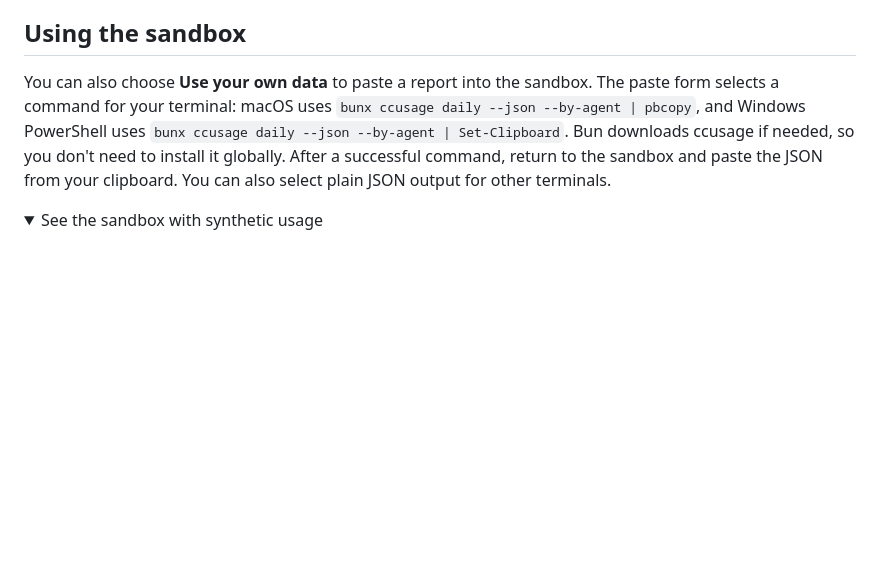
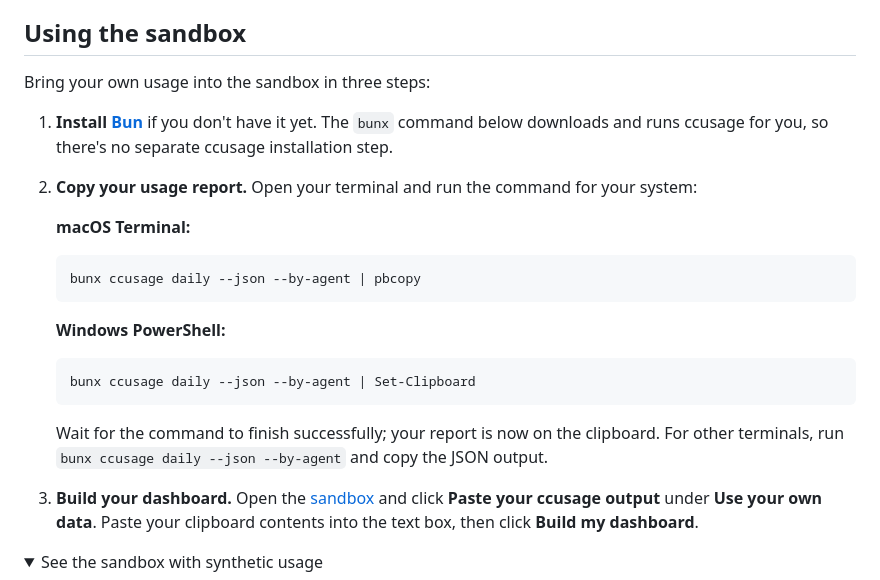
Before and after one commit to gabriensymons/agent-almanac, a Markdown page: README.md, the part around the change. Rendered like a GitHub page; folded sections open; blank space fills up the shorter version.

Commit message:
Simplify sandbox setup into a three-step guide

````diff
--- a/README.md
+++ b/README.md
@@ -60,7 +60,27 @@ Haven't used a supported coding agent on this machine yet? An empty dashboard is
 
 ## Using the sandbox
 
-You can also choose **Use your own data** to paste a report into the sandbox. The paste form selects a command for your terminal: macOS uses `bunx ccusage daily --json --by-agent | pbcopy`, and Windows PowerShell uses `bunx ccusage daily --json --by-agent | Set-Clipboard`. Bun downloads ccusage if needed, so you don't need to install it globally. After a successful command, return to the sandbox and paste the JSON from your clipboard. You can also select plain JSON output for other terminals.
+Bring your own usage into the sandbox in three steps:
+
+1. **Install [Bun](https://bun.com/docs/installation)** if you don't have it yet. The `bunx` command below downloads and runs ccusage for you, so there's no separate ccusage installation step.
+
+2. **Copy your usage report.** Open your terminal and run the command for your system:
+
+   **macOS Terminal:**
+
+   ```sh
+   bunx ccusage daily --json --by-agent | pbcopy
+   ```
+
+   **Windows PowerShell:**
+
+   ```powershell
+   bunx ccusage daily --json --by-agent | Set-Clipboard
+   ```
+
+   Wait for the command to finish successfully; your report is now on the clipboard. For other terminals, run `bunx ccusage daily --json --by-agent` and copy the JSON output.
+
+3. **Build your dashboard.** Open the [sandbox](https://gabriensymons.github.io/agent-almanac/) and click **Paste your ccusage output** under **Use your own data**. Paste your clipboard contents into the text box, then click **Build my dashboard**.
 
 <details>
 <summary>See the sandbox with synthetic usage</summary>
````
